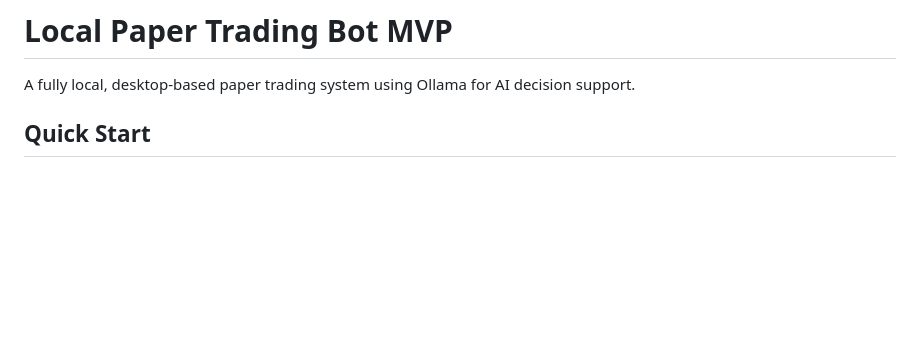
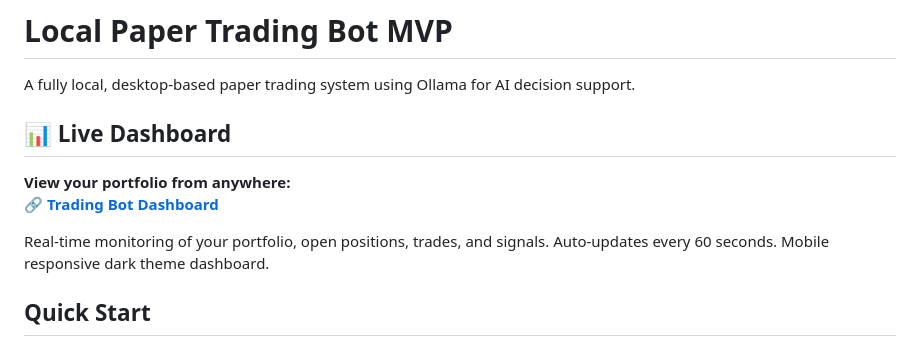
Before and after one commit to AadithKK/trading-bot, a Markdown page: README.md, the part around the change. GitHub-like rendering; blank space fills up the shorter version.

Commit message:
Add dashboard link to README
- Link to live GitHub Pages dashboard
- Direct access to portfolio monitoring from anywhere
- Auto-updates every 60 seconds

```diff
--- a/README.md
+++ b/README.md
@@ -1,6 +1,13 @@
 # Local Paper Trading Bot MVP
 
 A fully local, desktop-based paper trading system using Ollama for AI decision support.
+
+## 📊 Live Dashboard
+
+**View your portfolio from anywhere:**
+🔗 **[Trading Bot Dashboard](https://aadithkk.github.io/trading-bot/)**
+
+Real-time monitoring of your portfolio, open positions, trades, and signals. Auto-updates every 60 seconds. Mobile responsive dark theme dashboard.
 
 ## Quick Start
 
```
